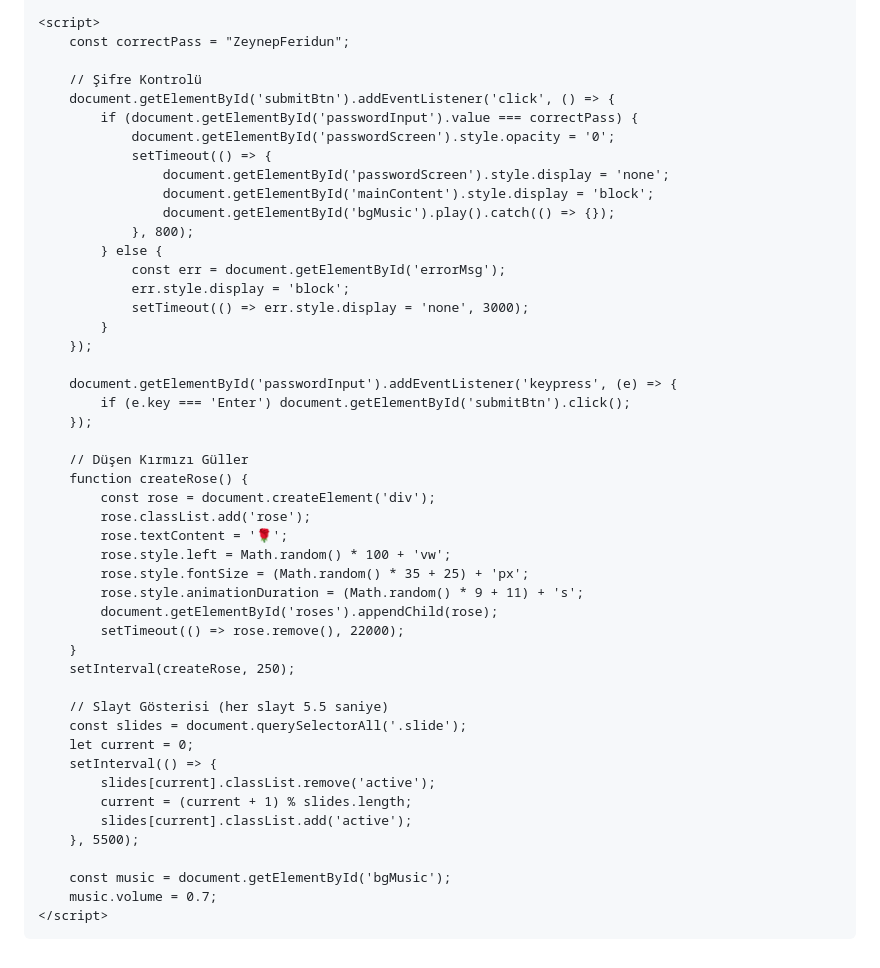
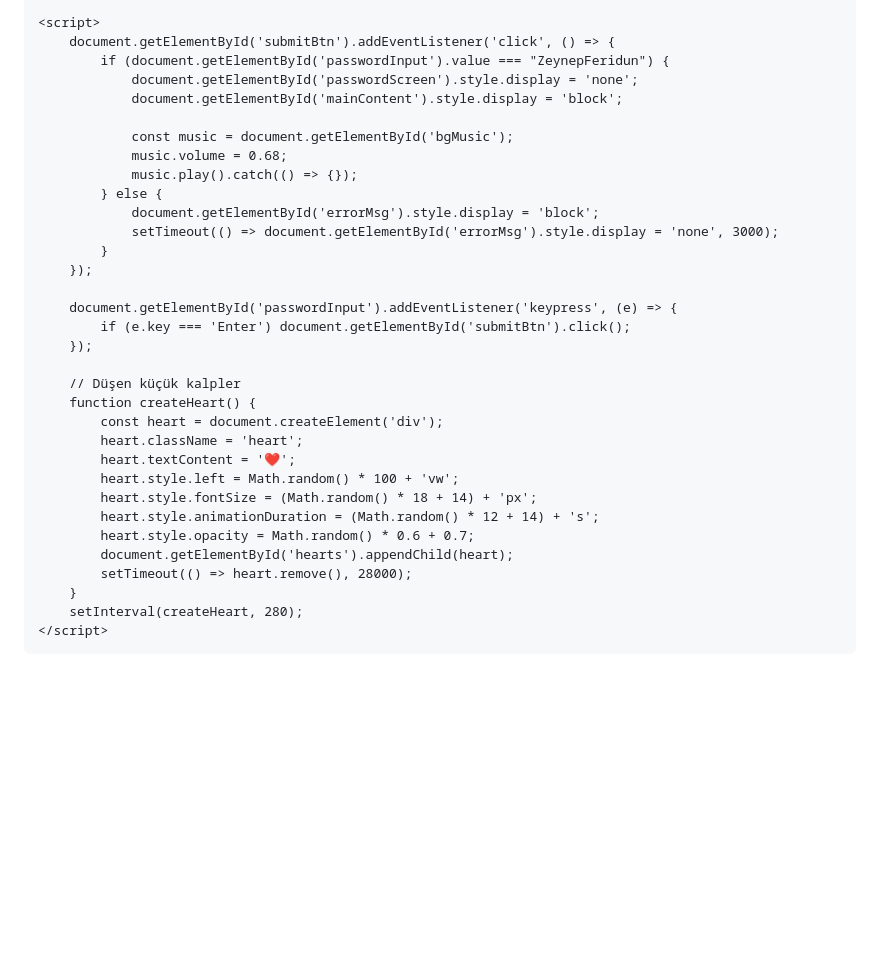
Before and after one commit to Feroq/Z-F, a Markdown page: README.md, the part around one of its changes. Drawn GitHub-style; blank space fills up the shorter version.

```diff
--- a/README.md
+++ b/README.md
@@ -146,21 +167,17 @@
     </div>
 
     <script>
-        const correctPass = "ZeynepFeridun";
+        document.getElementById('submitBtn').addEventListener('click', () => {
+            if (document.getElementById('passwordInput').value === "ZeynepFeridun") {
+                document.getElementById('passwordScreen').style.display = 'none';
+                document.getElementById('mainContent').style.display = 'block';
 
-        // Şifre Kontrolü
-        document.getElementById('submitBtn').addEventListener('click', () => {
-            if (document.getElementById('passwordInput').value === correctPass) {
-                document.getElementById('passwordScreen').style.opacity = '0';
-                setTimeout(() => {
-                    document.getElementById('passwordScreen').style.display = 'none';
-                    document.getElementById('mainContent').style.display = 'block';
-                    document.getElementById('bgMusic').play().catch(() => {});
-                }, 800);
+                const music = document.getElementById('bgMusic');
+                music.volume = 0.68;
+                music.play().catch(() => {});
             } else {
-                const err = document.getElementById('errorMsg');
-                err.style.display = 'block';
-                setTimeout(() => err.style.display = 'none', 3000);
+                document.getElementById('errorMsg').style.display = 'block';
+                setTimeout(() => document.getElementById('errorMsg').style.display = 'none', 3000);
             }
         });
 
@@ -168,30 +185,19 @@
             if (e.key === 'Enter') document.getElementById('submitBtn').click();
         });
 
-        // Düşen Kırmızı Güller
-        function createRose() {
-            const rose = document.createElement('div');
-            rose.classList.add('rose');
-            rose.textContent = '🌹';
-            rose.style.left = Math.random() * 100 + 'vw';
-            rose.style.fontSize = (Math.random() * 35 + 25) + 'px';
-            rose.style.animationDuration = (Math.random() * 9 + 11) + 's';
-            document.getElementById('roses').appendChild(rose);
-            setTimeout(() => rose.remove(), 22000);
+        // Düşen küçük kalpler
+        function createHeart() {
+            const heart = document.createElement('div');
+            heart.className = 'heart';
+            heart.textContent = '❤️';
+            heart.style.left = Math.random() * 100 + 'vw';
+            heart.style.fontSize = (Math.random() * 18 + 14) + 'px';
+            heart.style.animationDuration = (Math.random() * 12 + 14) + 's';
+            heart.style.opacity = Math.random() * 0.6 + 0.7;
+            document.getElementById('hearts').appendChild(heart);
+            setTimeout(() => heart.remove(), 28000);
         }
-        setInterval(createRose, 250);
-
-        // Slayt Gösterisi (her slayt 5.5 saniye)
-        const slides = document.querySelectorAll('.slide');
-        let current = 0;
-        setInterval(() => {
-            slides[current].classList.remove('active');
-            current = (current + 1) % slides.length;
-            slides[current].classList.add('active');
-        }, 5500);
-
-        const music = document.getElementById('bgMusic');
-        music.volume = 0.7;
+        setInterval(createHeart, 280);
     </script>
 </body>
 </html>
```
Also changed, not shown: other parts of README.md (+98 -77 lines).
